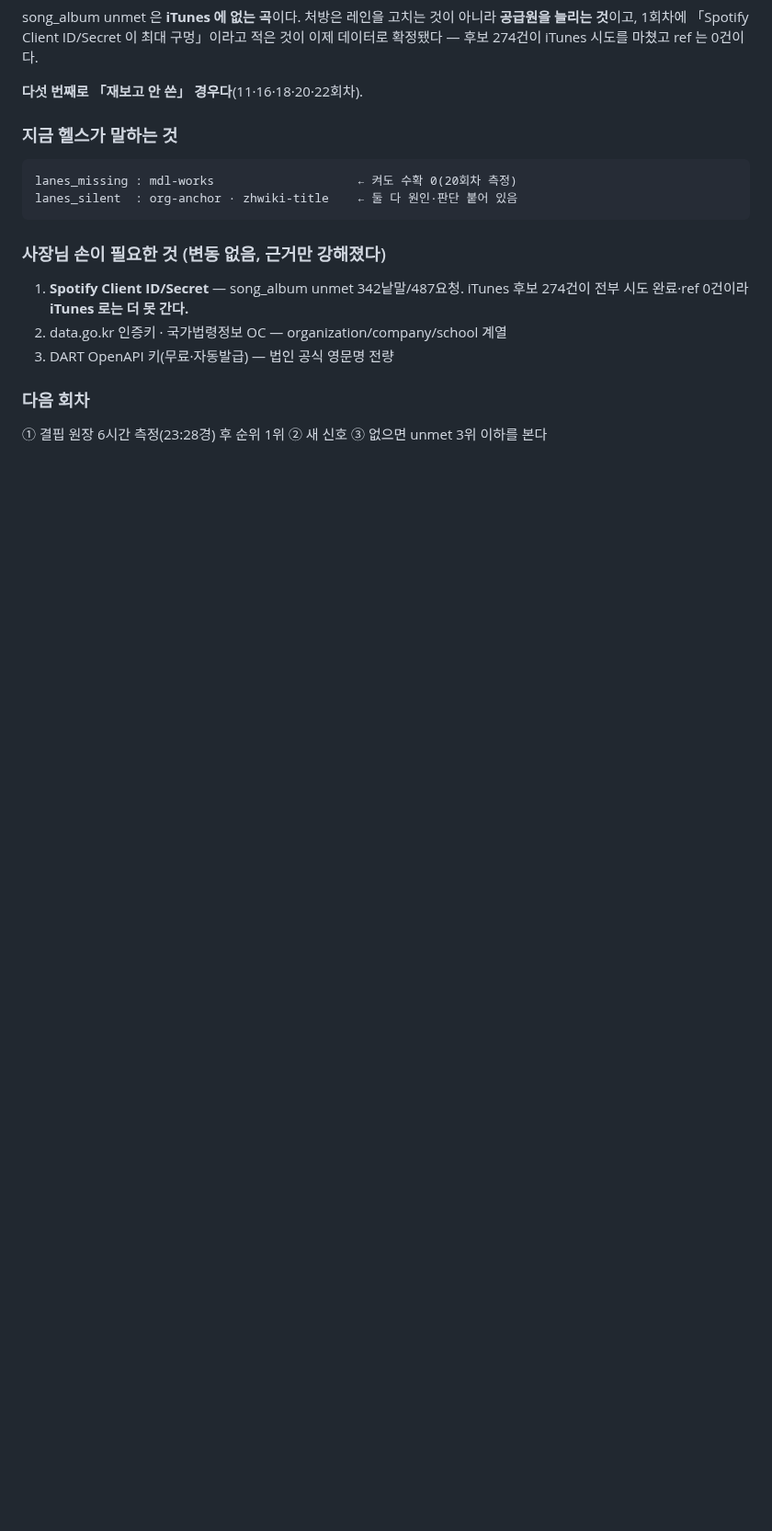
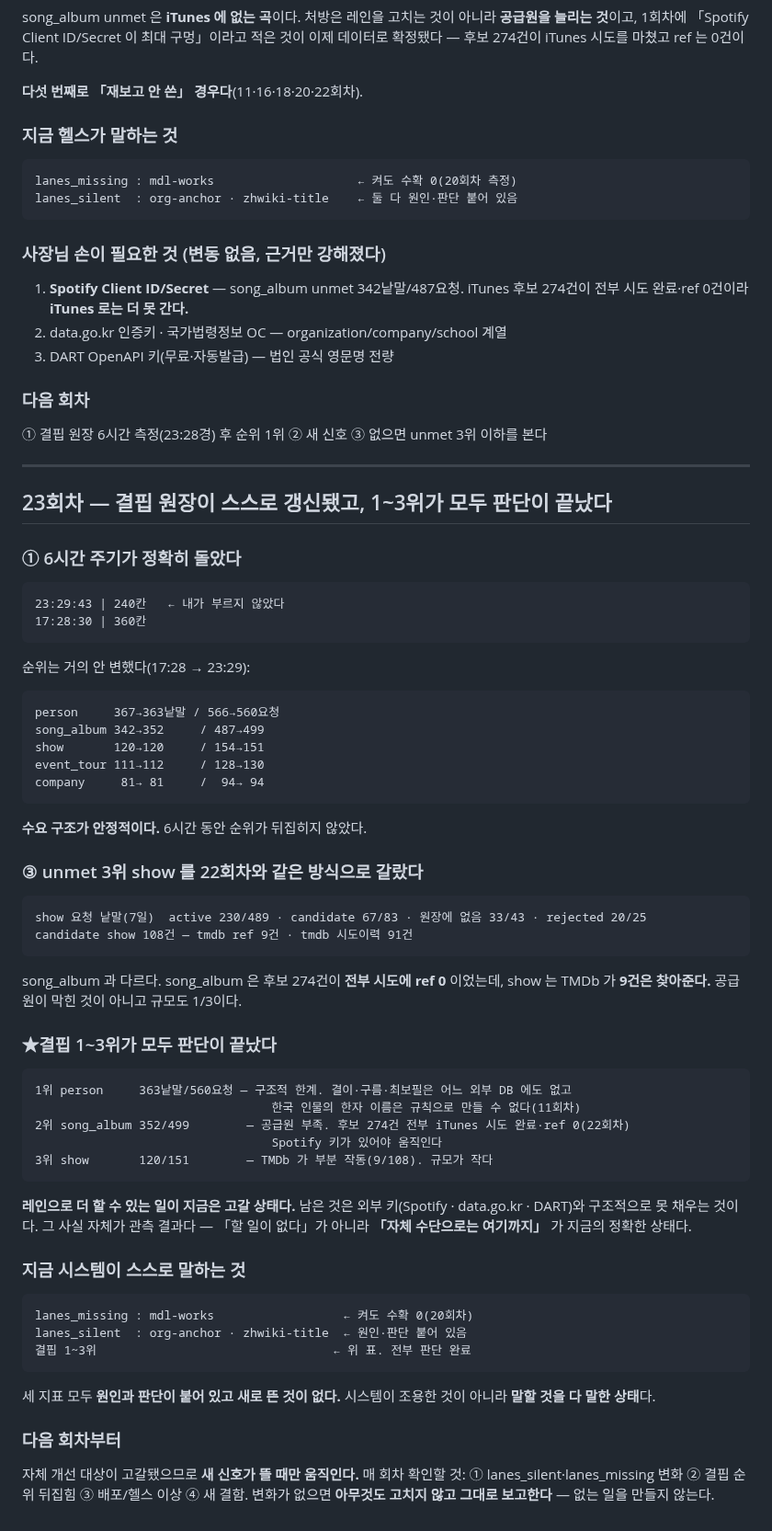
Before and after one commit to rickyjoo73/kdb, a Markdown page: docs/MONITOR_20260920.md, the part around the change. Shown at 92% size. GitHub-like rendering; blank space fills up the shorter version.

Commit message:
docs: 23회차 — 결핍 원장 자동 갱신 확인, 1~3위 판단 완료
Co-Authored-By: Claude Opus 5 (1M context) <noreply@anthropic.com>

````diff
--- a/docs/MONITOR_20260920.md
+++ b/docs/MONITOR_20260920.md
@@ -1352,3 +1352,67 @@ lanes_silent  : org-anchor · zhwiki-title    ← 둘 다 원인·판단 붙어
 ### 다음 회차
 
 ① 결핍 원장 6시간 측정(23:28경) 후 순위 1위 ② 새 신호 ③ 없으면 unmet 3위 이하를 본다
+
+---
+
+## 23회차 — 결핍 원장이 스스로 갱신됐고, 1~3위가 모두 판단이 끝났다
+
+### ① 6시간 주기가 정확히 돌았다
+
+```
+23:29:43 | 240칸   ← 내가 부르지 않았다
+17:28:30 | 360칸
+```
+
+순위는 거의 안 변했다(17:28 → 23:29):
+
+```
+person     367→363낱말 / 566→560요청
+song_album 342→352     / 487→499
+show       120→120     / 154→151
+event_tour 111→112     / 128→130
+company     81→ 81     /  94→ 94
+```
+
+**수요 구조가 안정적이다.** 6시간 동안 순위가 뒤집히지 않았다.
+
+### ③ unmet 3위 show 를 22회차와 같은 방식으로 갈랐다
+
+```
+show 요청 낱말(7일)  active 230/489 · candidate 67/83 · 원장에 없음 33/43 · rejected 20/25
+candidate show 108건 — tmdb ref 9건 · tmdb 시도이력 91건
+```
+
+song_album 과 다르다. song_album 은 후보 274건이 **전부 시도에 ref 0** 이었는데,
+show 는 TMDb 가 **9건은 찾아준다.** 공급원이 막힌 것이 아니고 규모도 1/3이다.
+
+### ★결핍 1~3위가 모두 판단이 끝났다
+
+```
+1위 person     363낱말/560요청 — 구조적 한계. 결이·구름·최보필은 어느 외부 DB 에도 없고
+                                 한국 인물의 한자 이름은 규칙으로 만들 수 없다(11회차)
+2위 song_album 352/499        — 공급원 부족. 후보 274건 전부 iTunes 시도 완료·ref 0(22회차)
+                                 Spotify 키가 있어야 움직인다
+3위 show       120/151        — TMDb 가 부분 작동(9/108). 규모가 작다
+```
+
+**레인으로 더 할 수 있는 일이 지금은 고갈 상태다.** 남은 것은 외부 키(Spotify ·
+data.go.kr · DART)와 구조적으로 못 채우는 것이다. 그 사실 자체가 관측 결과다 —
+「할 일이 없다」가 아니라 **「자체 수단으로는 여기까지」** 가 지금의 정확한 상태다.
+
+### 지금 시스템이 스스로 말하는 것
+
+```
+lanes_missing : mdl-works                  ← 켜도 수확 0(20회차)
+lanes_silent  : org-anchor · zhwiki-title  ← 원인·판단 붙어 있음
+결핍 1~3위                                 ← 위 표. 전부 판단 완료
+```
+
+세 지표 모두 **원인과 판단이 붙어 있고 새로 뜬 것이 없다.** 시스템이 조용한 것이
+아니라 **말할 것을 다 말한 상태**다.
+
+### 다음 회차부터
+
+자체 개선 대상이 고갈됐으므로 **새 신호가 뜰 때만 움직인다.** 매 회차 확인할 것:
+① lanes_silent·lanes_missing 변화 ② 결핍 순위 뒤집힘 ③ 배포/헬스 이상 ④ 새 결함.
+변화가 없으면 **아무것도 고치지 않고 그대로 보고한다** — 없는 일을 만들지 않는다.
````
